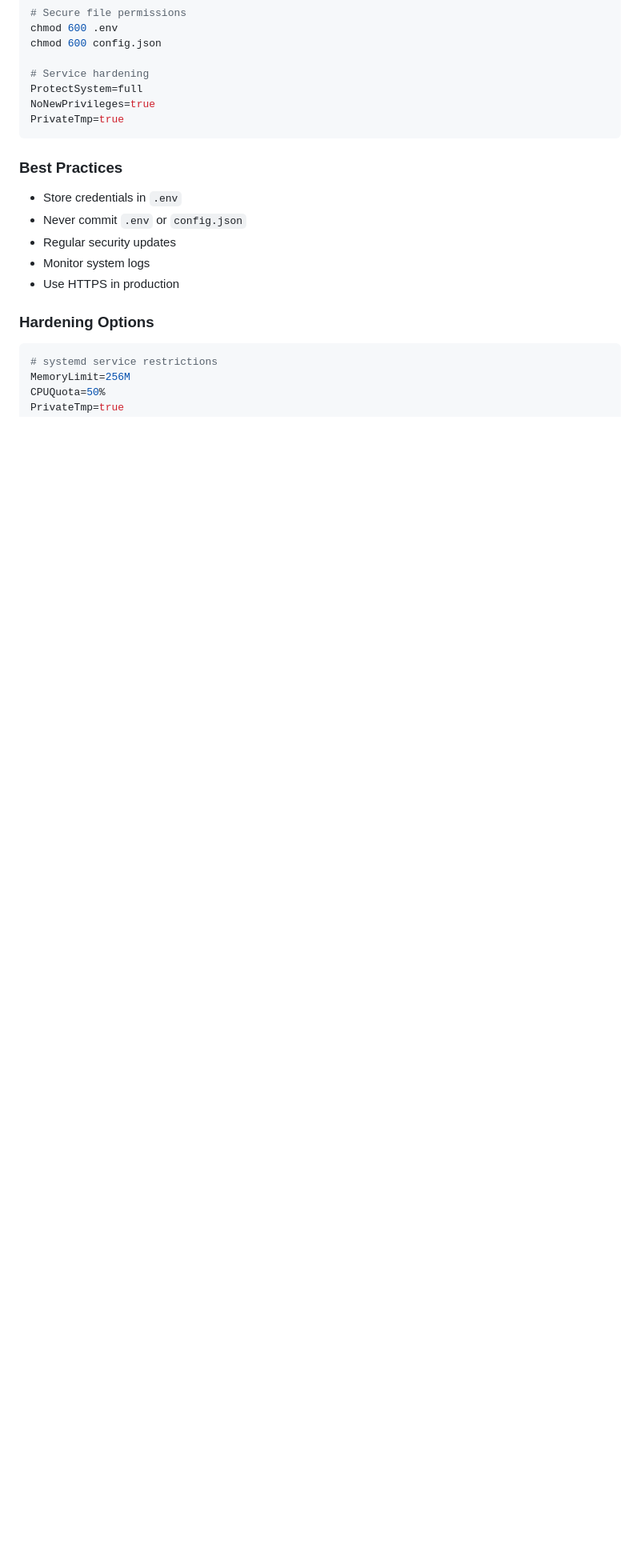
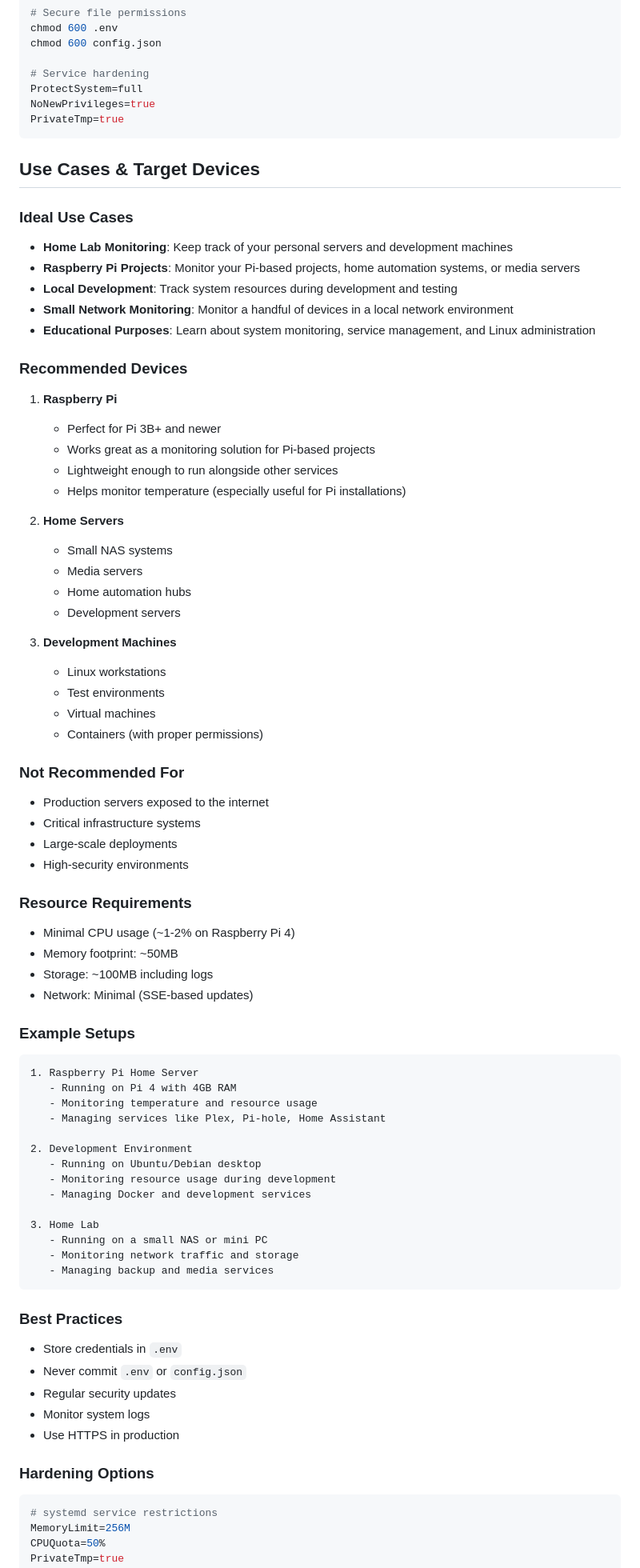
Before and after one commit to Wartem/systemd_dashboard, a Markdown page: ReadMe.md, the part around the change printed below. Shown: that part at 80% size. GitHub-like rendering; blank space fills up the shorter version.

````diff
--- a/ReadMe.md
+++ b/ReadMe.md
@@ -263,6 +282,64 @@ NoNewPrivileges=true
 PrivateTmp=true
 ```
 
+## Use Cases & Target Devices
+
+### Ideal Use Cases
+- **Home Lab Monitoring**: Keep track of your personal servers and development machines
+- **Raspberry Pi Projects**: Monitor your Pi-based projects, home automation systems, or media servers
+- **Local Development**: Track system resources during development and testing
+- **Small Network Monitoring**: Monitor a handful of devices in a local network environment
+- **Educational Purposes**: Learn about system monitoring, service management, and Linux administration
+
+### Recommended Devices
+1. **Raspberry Pi**
+   - Perfect for Pi 3B+ and newer
+   - Works great as a monitoring solution for Pi-based projects
+   - Lightweight enough to run alongside other services
+   - Helps monitor temperature (especially useful for Pi installations)
+
+2. **Home Servers**
+   - Small NAS systems
+   - Media servers
+   - Home automation hubs
+   - Development servers
+
+3. **Development Machines**
+   - Linux workstations
+   - Test environments
+   - Virtual machines
+   - Containers (with proper permissions)
+
+### Not Recommended For
+- Production servers exposed to the internet
+- Critical infrastructure systems
+- Large-scale deployments
+- High-security environments
+
+### Resource Requirements
+- Minimal CPU usage (~1-2% on Raspberry Pi 4)
+- Memory footprint: ~50MB
+- Storage: ~100MB including logs
+- Network: Minimal (SSE-based updates)
+
+### Example Setups
+```plaintext
+1. Raspberry Pi Home Server
+   - Running on Pi 4 with 4GB RAM
+   - Monitoring temperature and resource usage
+   - Managing services like Plex, Pi-hole, Home Assistant
+
+2. Development Environment
+   - Running on Ubuntu/Debian desktop
+   - Monitoring resource usage during development
+   - Managing Docker and development services
+
+3. Home Lab
+   - Running on a small NAS or mini PC
+   - Monitoring network traffic and storage
+   - Managing backup and media services
+```
+
 ### Best Practices
 - Store credentials in `.env`
 - Never commit `.env` or `config.json`
````
Also changed, not shown: other parts of ReadMe.md (+22 -3 lines).
